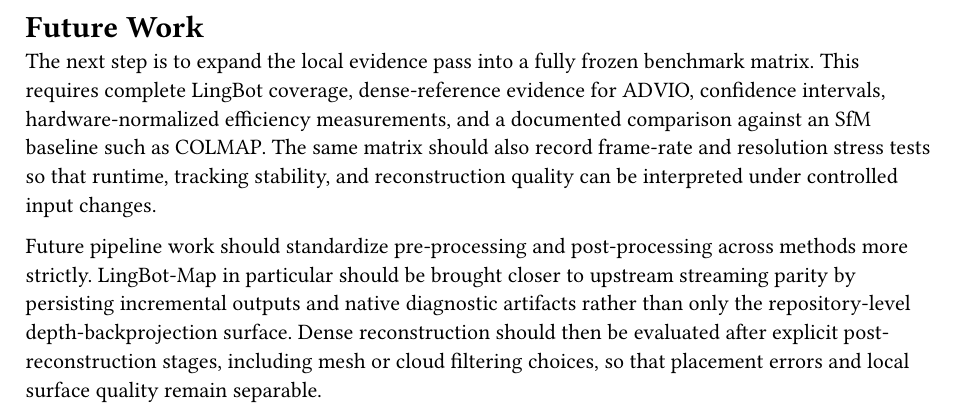
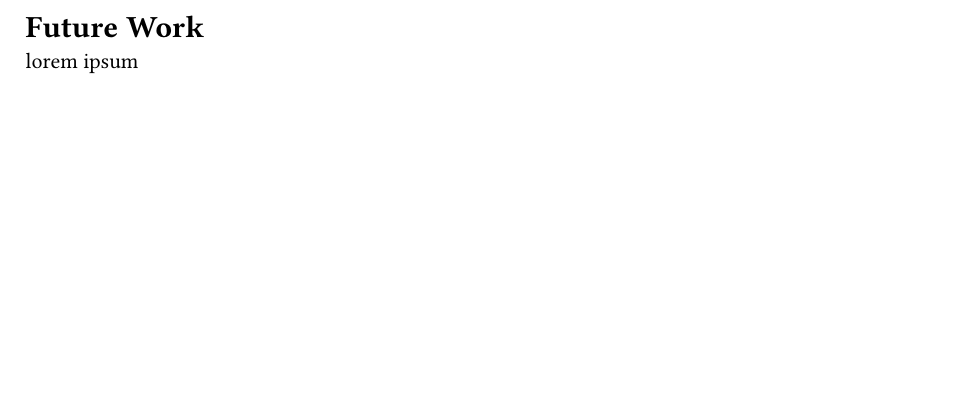
Before and after one commit to JanDuchscherer104/prml-vslam, a Typst document (docs/report/sections/12-future-work.typ): part of the page, cut so that both start at the same text, the shorter picture padded with empty space. Compiled offline with Typst 0.15.

Commit message:
docs(idontcare): some appended changes

```diff
--- a/docs/report/sections/12-future-work.typ
+++ b/docs/report/sections/12-future-work.typ
@@ -1,14 +1,3 @@
 = Future Work
 
-The next step is to expand the local evidence pass into a fully frozen benchmark matrix. This
-requires complete LingBot coverage, dense-reference evidence for ADVIO, confidence intervals,
-hardware-normalized efficiency measurements, and a documented comparison against an SfM baseline such
-as COLMAP. The same matrix should also record frame-rate and resolution stress tests so that runtime,
-tracking stability, and reconstruction quality can be interpreted under controlled input changes.
-
-Future pipeline work should standardize pre-processing and post-processing across methods more
-strictly. LingBot-Map in particular should be brought closer to upstream streaming parity by
-persisting incremental outputs and native diagnostic artifacts rather than only the repository-level
-depth-backprojection surface. Dense reconstruction should then be evaluated after explicit
-post-reconstruction stages, including mesh or cloud filtering choices, so that placement errors and
-local surface quality remain separable.
+lorem ipsum
```
Also changed, not shown: docs/report/main.typ (+1 -1 lines), docs/report/sections/06-metrics.typ (+1 -1 lines).
